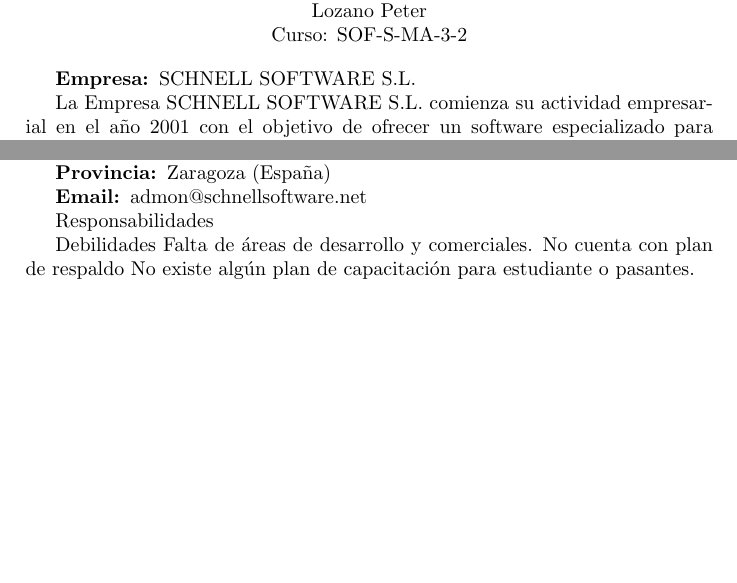
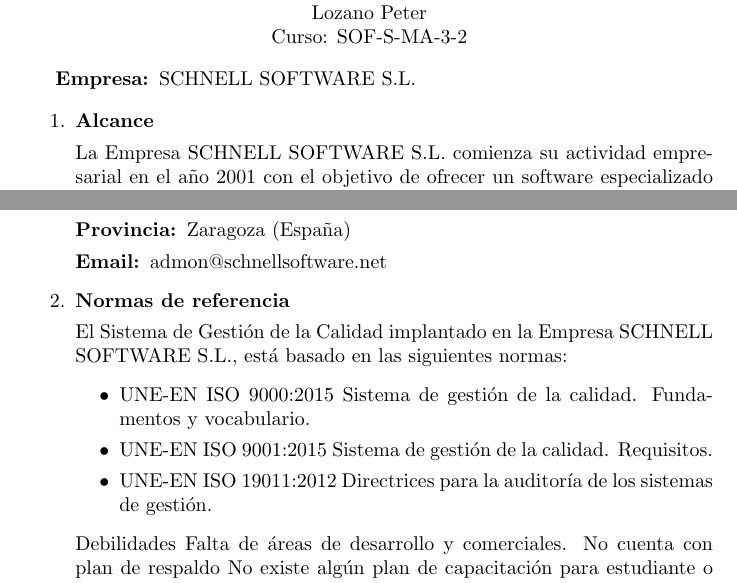
Before and after one commit to IIIAnthonyIII/Documentacion-Proyecto, a LaTeX document (DocumentacionISO9001.tex): two parts of page 1 of 2, joined at a grey line, cut so that both start at the same text, the shorter picture padded with empty space. Compiled offline with pdfLaTeX.

Commit message:
commit 10

```diff
--- a/DocumentacionISO9001.tex
+++ b/DocumentacionISO9001.tex
@@ -22,6 +22,10 @@
 
 \textbf{Empresa: }SCHNELL SOFTWARE S.L.
 
+
+\begin{enumerate}
+\item \textbf{Alcance}
+
 La Empresa SCHNELL SOFTWARE S.L. comienza su actividad empresarial en el año 2001 con el objetivo de ofrecer un software especializado para las empresas de corte y doblado de acero, sector en crecimiento y constante evolución tecnológica. Desde entonces ha centrado su actividad en el desarrollo de programas que permitan optimizar el proceso de elaboración del hierro para hormigón armado.
 
 La Empresa SCHNELL SOFTWARE S.L., trabaja en las siguientes áreas:
@@ -42,8 +46,14 @@
 
 \textbf{Email: }admon@schnellsoftware.net
 
-Responsabilidades
+\item \textbf{Normas de referencia}
 
+El Sistema de Gestión de la Calidad implantado en la Empresa SCHNELL SOFTWARE S.L., está basado en las siguientes normas:
+\begin{itemize}
+\item UNE-EN ISO 9000:2015 Sistema de gestión de la calidad. Fundamentos y vocabulario.
+\item UNE-EN ISO 9001:2015 Sistema de gestión de la calidad. Requisitos.
+\item UNE-EN ISO 19011:2012 Directrices para la auditoría de los sistemas de gestión.
+\end{itemize}
 
 Debilidades
 Falta de áreas de desarrollo y comerciales.
```
Also changed, not shown: DocumentacionISO9001.pdf, DocumentacionISO9001.tex (2 more changed lines), 2 other files.
